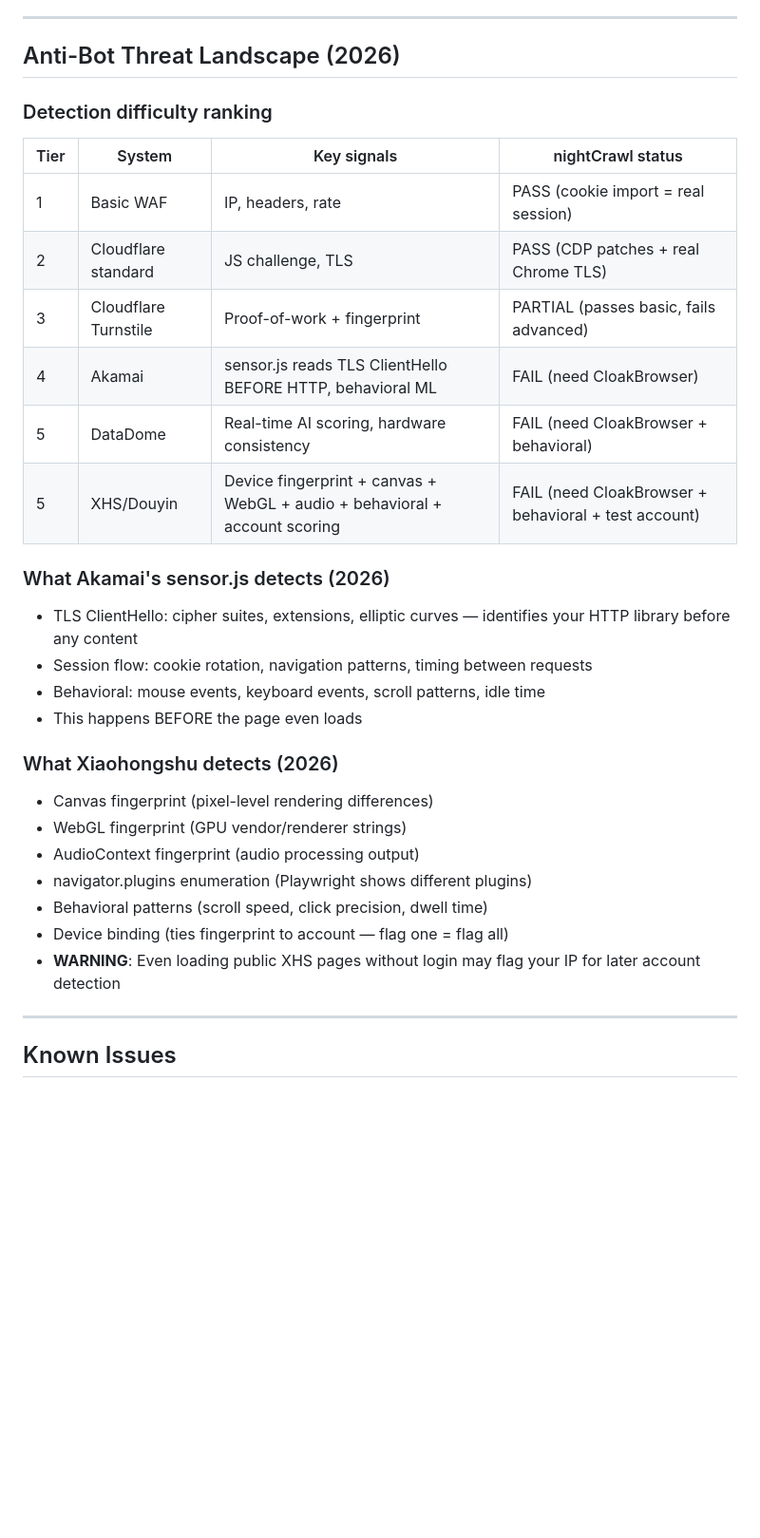
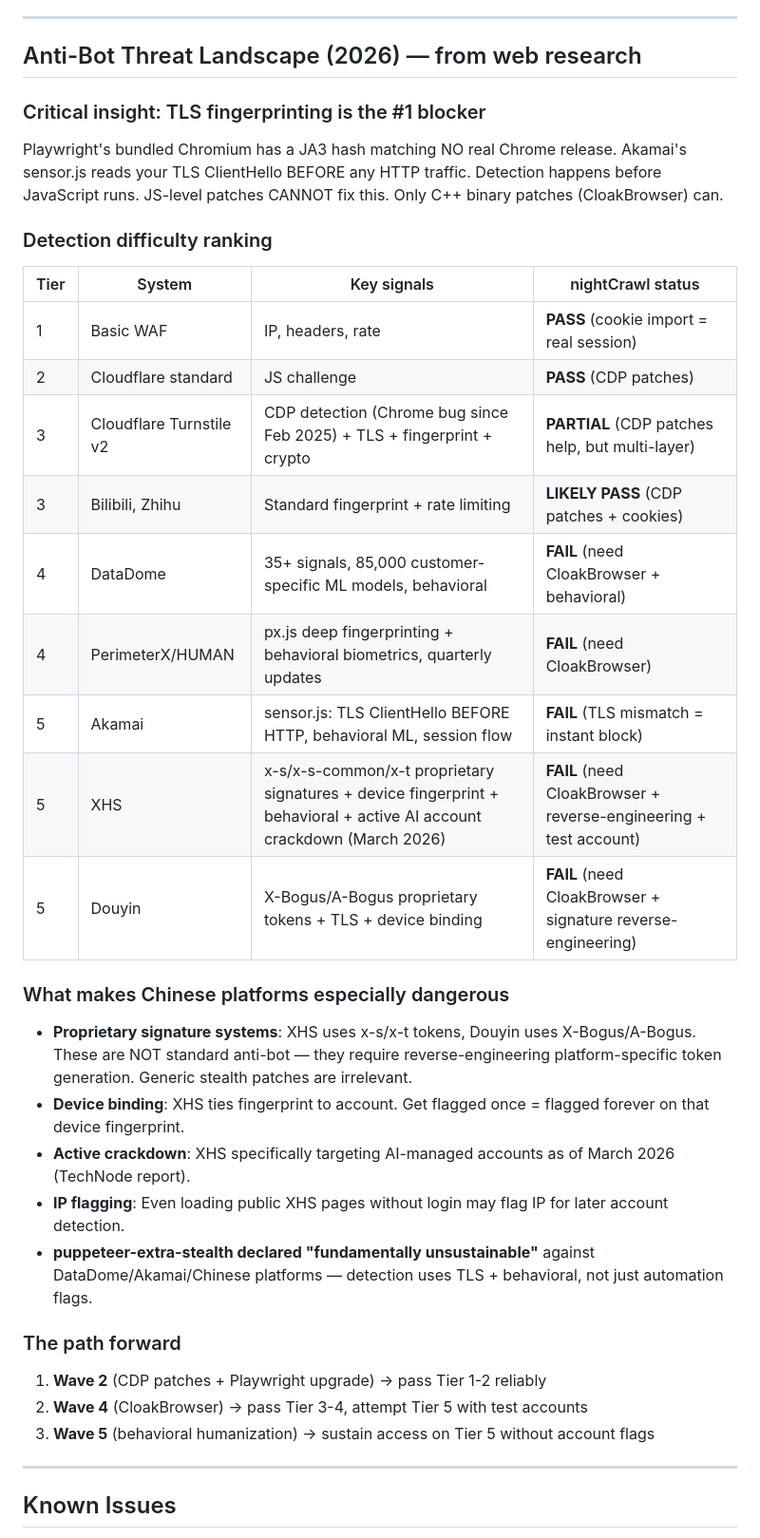
Before and after one commit to yinanli1917-cloud/nightCrawl, a Markdown page: HANDOFF.md, the part around one of its changes. Shown at 95% size. GitHub-like rendering; blank space fills up the shorter version.

Commit message:
docs: upgrade test suite with researched 2026 threat landscape
7 bot detection test sites ranked by relevance (bot.sannysoft.com is outdated,
bot-detector.rebrowser.net + bot.incolumitas.com + creepjs are the real tests).
TLS fingerprinting identified as #1 blocker. Chinese platform proprietary
signature systems documented. puppeteer-extra-stealth declared dead.

Co-Authored-By: Claude Opus 4.6 (1M context) <noreply@anthropic.com>

```diff
--- a/HANDOFF.md
+++ b/HANDOFF.md
@@ -159,32 +161,35 @@ This is the gate to Chinese internet. Without C++ level fingerprint spoofing, Ti
 
 ---
 
-## Anti-Bot Threat Landscape (2026)
+## Anti-Bot Threat Landscape (2026) — from web research
+
+### Critical insight: TLS fingerprinting is the #1 blocker
+Playwright's bundled Chromium has a JA3 hash matching NO real Chrome release. Akamai's sensor.js reads your TLS ClientHello BEFORE any HTTP traffic. Detection happens before JavaScript runs. JS-level patches CANNOT fix this. Only C++ binary patches (CloakBrowser) can.
 
 ### Detection difficulty ranking
 | Tier | System | Key signals | nightCrawl status |
 |------|--------|------------|-------------------|
-| 1 | Basic WAF | IP, headers, rate | PASS (cookie import = real session) |
-| 2 | Cloudflare standard | JS challenge, TLS | PASS (CDP patches + real Chrome TLS) |
-| 3 | Cloudflare Turnstile | Proof-of-work + fingerprint | PARTIAL (passes basic, fails advanced) |
-| 4 | Akamai | sensor.js reads TLS ClientHello BEFORE HTTP, behavioral ML | FAIL (need CloakBrowser) |
-| 5 | DataDome | Real-time AI scoring, hardware consistency | FAIL (need CloakBrowser + behavioral) |
-| 5 | XHS/Douyin | Device fingerprint + canvas + WebGL + audio + behavioral + account scoring | FAIL (need CloakBrowser + behavioral + test account) |
+| 1 | Basic WAF | IP, headers, rate | **PASS** (cookie import = real session) |
+| 2 | Cloudflare standard | JS challenge | **PASS** (CDP patches) |
+| 3 | Cloudflare Turnstile v2 | CDP detection (Chrome bug since Feb 2025) + TLS + fingerprint + crypto | **PARTIAL** (CDP patches help, but multi-layer) |
+| 3 | Bilibili, Zhihu | Standard fingerprint + rate limiting | **LIKELY PASS** (CDP patches + cookies) |
+| 4 | DataDome | 35+ signals, 85,000 customer-specific ML models, behavioral | **FAIL** (need CloakBrowser + behavioral) |
+| 4 | PerimeterX/HUMAN | px.js deep fingerprinting + behavioral biometrics, quarterly updates | **FAIL** (need CloakBrowser) |
+| 5 | Akamai | sensor.js: TLS ClientHello BEFORE HTTP, behavioral ML, session flow | **FAIL** (TLS mismatch = instant block) |
+| 5 | XHS | x-s/x-s-common/x-t proprietary signatures + device fingerprint + behavioral + active AI account crackdown (March 2026) | **FAIL** (need CloakBrowser + reverse-engineering + test account) |
+| 5 | Douyin | X-Bogus/A-Bogus proprietary tokens + TLS + device binding | **FAIL** (need CloakBrowser + signature reverse-engineering) |
 
-### What Akamai's sensor.js detects (2026)
-- TLS ClientHello: cipher suites, extensions, elliptic curves — identifies your HTTP library before any content
-- Session flow: cookie rotation, navigation patterns, timing between requests
-- Behavioral: mouse events, keyboard events, scroll patterns, idle time
-- This happens BEFORE the page even loads
+### What makes Chinese platforms especially dangerous
+- **Proprietary signature systems**: XHS uses x-s/x-t tokens, Douyin uses X-Bogus/A-Bogus. These are NOT standard anti-bot — they require reverse-engineering platform-specific token generation. Generic stealth patches are irrelevant.
+- **Device binding**: XHS ties fingerprint to account. Get flagged once = flagged forever on that device fingerprint.
+- **Active crackdown**: XHS specifically targeting AI-managed accounts as of March 2026 (TechNode report).
+- **IP flagging**: Even loading public XHS pages without login may flag IP for later account detection.
+- **puppeteer-extra-stealth declared "fundamentally unsustainable"** against DataDome/Akamai/Chinese platforms — detection uses TLS + behavioral, not just automation flags.
 
-### What Xiaohongshu detects (2026)
-- Canvas fingerprint (pixel-level rendering differences)
-- WebGL fingerprint (GPU vendor/renderer strings)
-- AudioContext fingerprint (audio processing output)
-- navigator.plugins enumeration (Playwright shows different plugins)
-- Behavioral patterns (scroll speed, click precision, dwell time)
-- Device binding (ties fingerprint to account — flag one = flag all)
-- **WARNING**: Even loading public XHS pages without login may flag your IP for later account detection
+### The path forward
+1. **Wave 2** (CDP patches + Playwright upgrade) → pass Tier 1-2 reliably
+2. **Wave 4** (CloakBrowser) → pass Tier 3-4, attempt Tier 5 with test accounts
+3. **Wave 5** (behavioral humanization) → sustain access on Tier 5 without account flags
 
 ---
 
```
Also changed, not shown: other parts of HANDOFF.md (+9 -7 lines).
